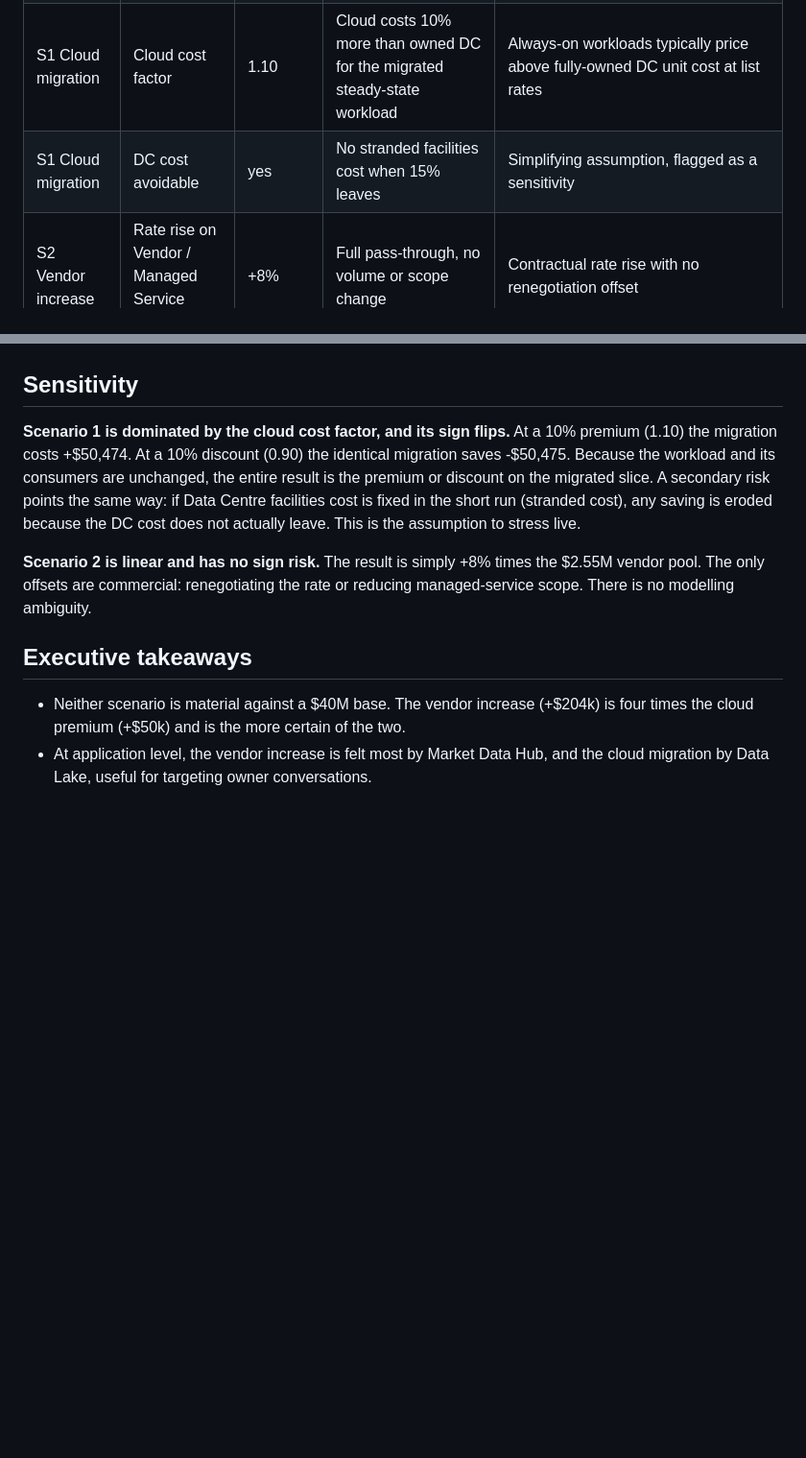
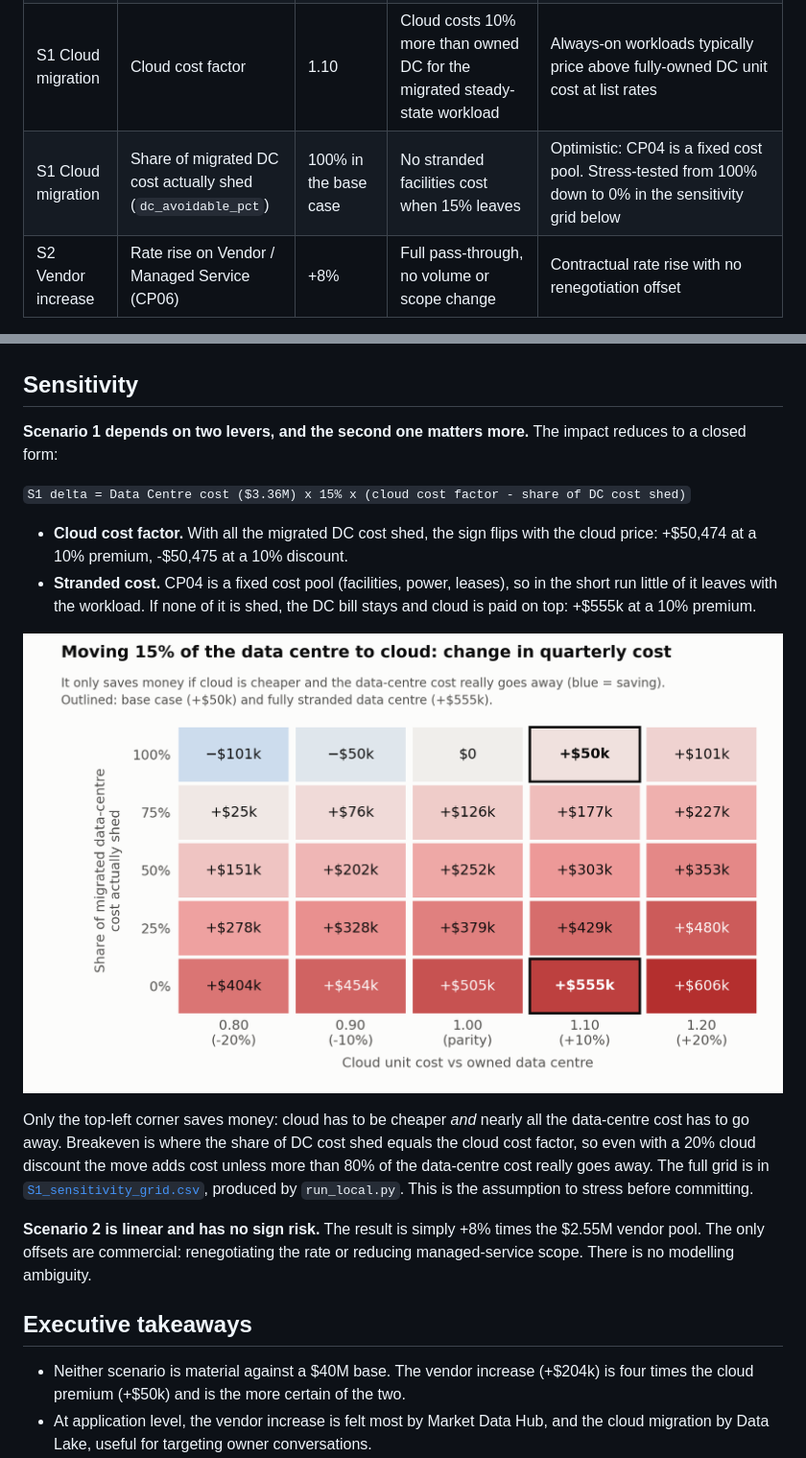
Before and after one commit to Aaron-analogical/tech-cost-transparency, a Markdown page: 02_scenarios/B_Scenario_Results.md, 2 parts joined by grey strips. Shown at 96% size. Drawn GitHub-style; pictures changed too: 02_scenarios/S1_sensitivity_heatmap.png (added); blank space fills up the shorter version.

```diff
--- a/02_scenarios/B_Scenario_Results.md
+++ b/02_scenarios/B_Scenario_Results.md
@@ -9,7 +9,7 @@ Both scenarios are driven off a single parameter table (`SCENARIO_PARAM`), so an
 | S1 Cloud migration | Share of Data Centre (CP04) moved to cloud | 15% | Migrated workload keeps serving the same products/apps; only unit cost and pool change | Consumers do not change, only where the workload runs |
 | S1 Cloud migration | Pool re-tag | modelled | The migrated 15% is emitted as CP05 (Public Cloud) rows, not left blended inside CP04 | `VW_SCENARIO_S1_BY_POOL` shows CP04 shrinking and CP05 growing by the same $, so the move is auditable at the pool level, not just netted into a product/application total |
 | S1 Cloud migration | Cloud cost factor | 1.10 | Cloud costs 10% more than owned DC for the migrated steady-state workload | Always-on workloads typically price above fully-owned DC unit cost at list rates |
-| S1 Cloud migration | DC cost avoidable | yes | No stranded facilities cost when 15% leaves | Simplifying assumption, flagged as a sensitivity |
+| S1 Cloud migration | Share of migrated DC cost actually shed (`dc_avoidable_pct`) | 100% in the base case | No stranded facilities cost when 15% leaves | Optimistic: CP04 is a fixed cost pool. Stress-tested from 100% down to 0% in the sensitivity grid below |
 | S2 Vendor increase | Rate rise on Vendor / Managed Service (CP06) | +8% | Full pass-through, no volume or scope change | Contractual rate rise with no renegotiation offset |
 
 ## Results by product (fully-loaded)
@@ -52,7 +52,16 @@ Ordered by size of the vendor-scenario impact. Application deltas reconcile to t
 
 ## Sensitivity
 
-**Scenario 1 is dominated by the cloud cost factor, and its sign flips.** At a 10% premium (1.10) the migration costs +$50,474. At a 10% discount (0.90) the identical migration saves -$50,475. Because the workload and its consumers are unchanged, the entire result is the premium or discount on the migrated slice. A secondary risk points the same way: if Data Centre facilities cost is fixed in the short run (stranded cost), any saving is eroded because the DC cost does not actually leave. This is the assumption to stress live.
+**Scenario 1 depends on two levers, and the second one matters more.** The impact reduces to a closed form:
+
+`S1 delta = Data Centre cost ($3.36M) x 15% x (cloud cost factor - share of DC cost shed)`
+
+- **Cloud cost factor.** With all the migrated DC cost shed, the sign flips with the cloud price: +$50,474 at a 10% premium, -$50,475 at a 10% discount.
+- **Stranded cost.** CP04 is a fixed cost pool (facilities, power, leases), so in the short run little of it leaves with the workload. If none of it is shed, the DC bill stays and cloud is paid on top: +$555k at a 10% premium.
+
+![S1 sensitivity heatmap](S1_sensitivity_heatmap.png)
+
+Only the top-left corner saves money: cloud has to be cheaper *and* nearly all the data-centre cost has to go away. Breakeven is where the share of DC cost shed equals the cloud cost factor, so even with a 20% cloud discount the move adds cost unless more than 80% of the data-centre cost really goes away. The full grid is in [`S1_sensitivity_grid.csv`](S1_sensitivity_grid.csv), produced by `run_local.py`. This is the assumption to stress before committing.
 
 **Scenario 2 is linear and has no sign risk.** The result is simply +8% times the $2.55M vendor pool. The only offsets are commercial: renegotiating the rate or reducing managed-service scope. There is no modelling ambiguity.
 
```
Also changed, not shown: README.md (+34 -10 lines), presentation/deck-preview.gif (added), 6 other files.
